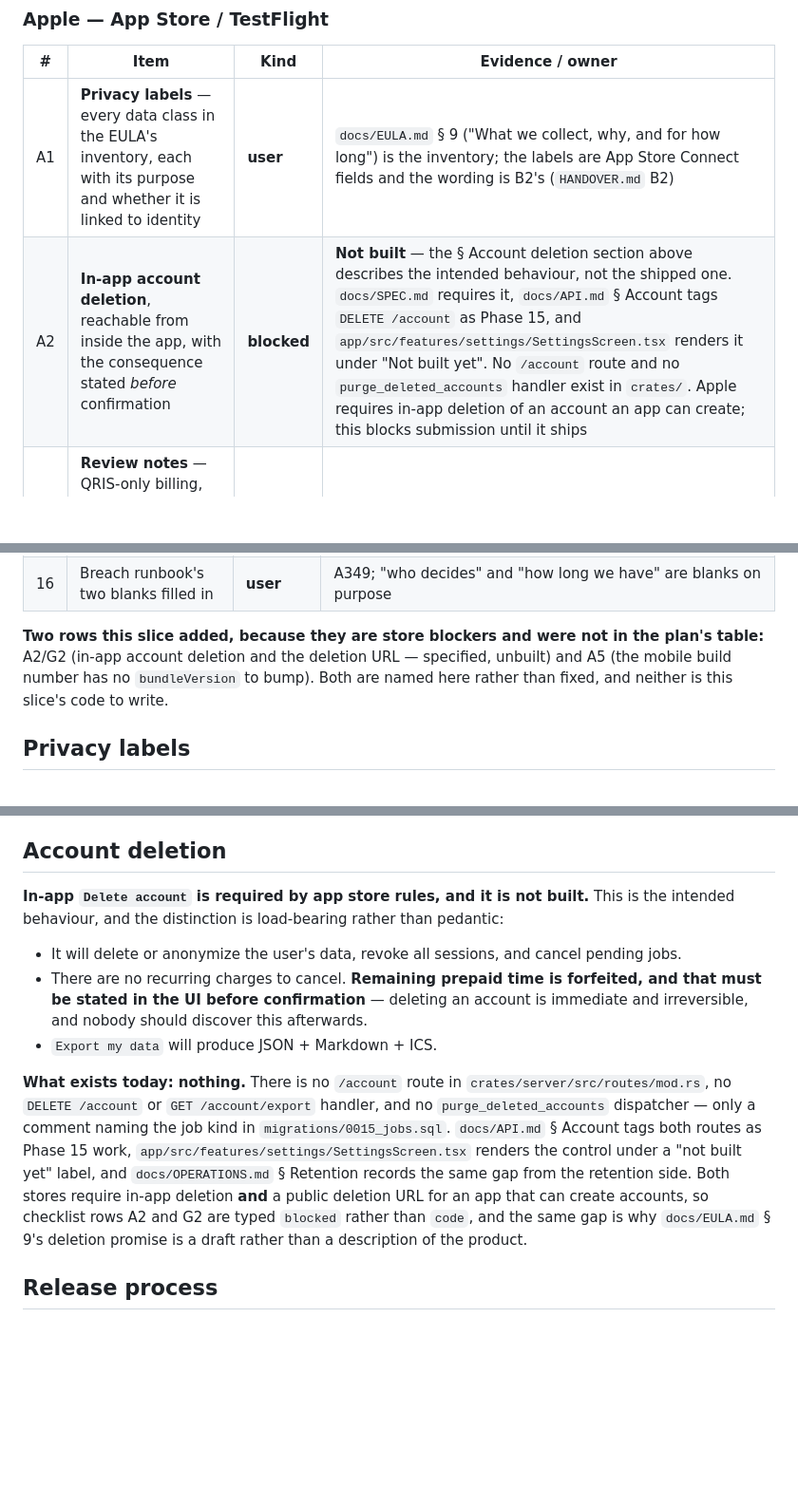
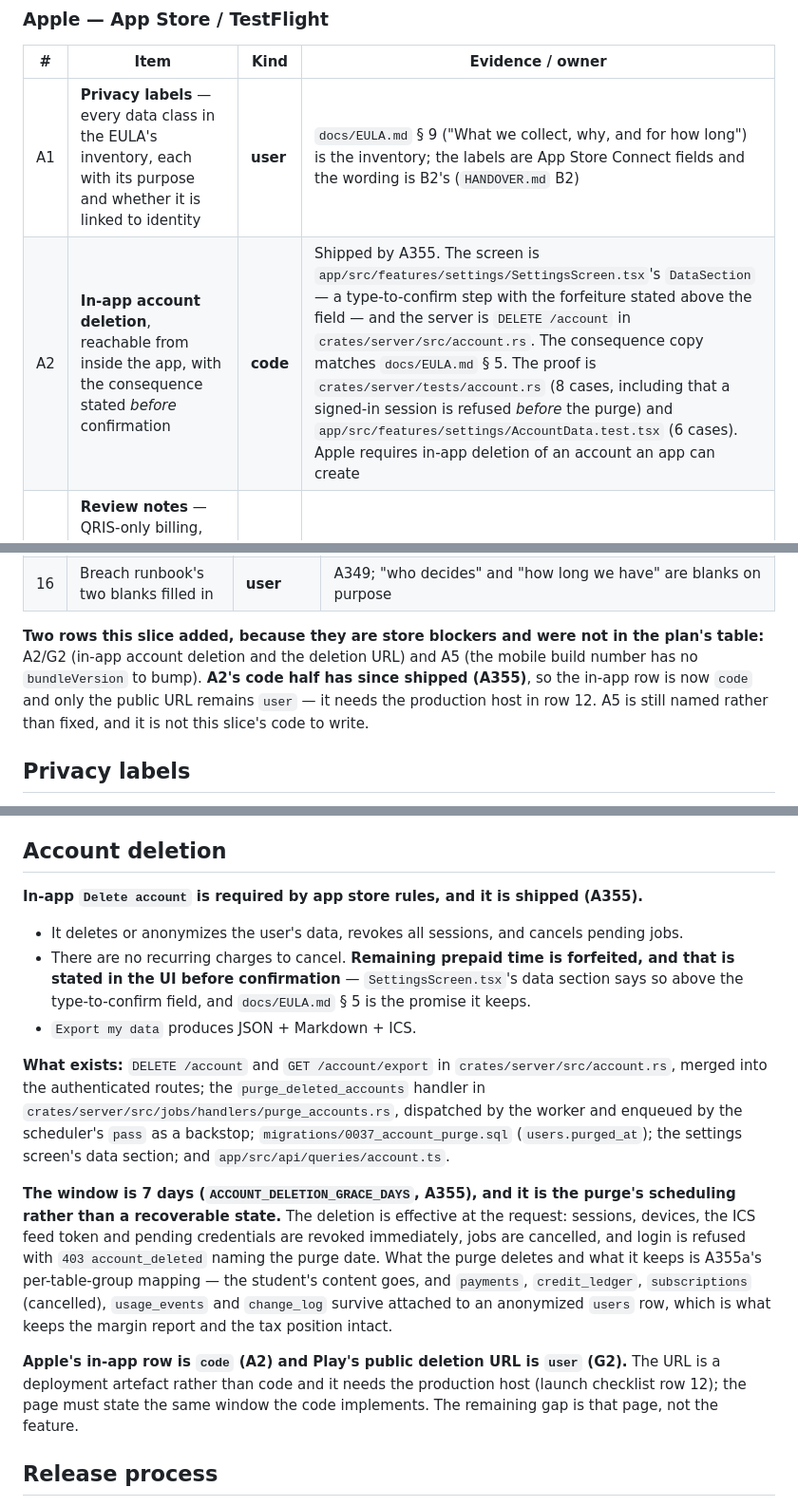
Before and after one commit to jettapindika/stvdy, a Markdown page: docs/RELEASE.md, 3 parts joined by grey strips. Shown at 95% size. Rendered like a GitHub page; blank space fills up the shorter version.

```diff
--- a/docs/RELEASE.md
+++ b/docs/RELEASE.md
@@ -261,6 +261,6 @@ upload, and record which key signed it.
 | # | Item | Kind | Evidence / owner |
 |---|---|---|---|
 | A1 | **Privacy labels** — every data class in the EULA's inventory, each with its purpose and whether it is linked to identity | **user** | `docs/EULA.md` § 9 ("What we collect, why, and for how long") is the inventory; the labels are App Store Connect fields and the wording is B2's (`HANDOVER.md` B2) |
-| A2 | **In-app account deletion**, reachable from inside the app, with the consequence stated *before* confirmation | **blocked** | **Not built** — the § Account deletion section above describes the intended behaviour, not the shipped one. `docs/SPEC.md` requires it, `docs/API.md` § Account tags `DELETE /account` as Phase 15, and `app/src/features/settings/SettingsScreen.tsx` renders it under "Not built yet". No `/account` route and no `purge_deleted_accounts` handler exist in `crates/`. Apple requires in-app deletion of an account an app can create; this blocks submission until it ships |
+| A2 | **In-app account deletion**, reachable from inside the app, with the consequence stated *before* confirmation | **code** | Shipped by A355. The screen is `app/src/features/settings/SettingsScreen.tsx`'s `DataSection` — a type-to-confirm step with the forfeiture stated above the field — and the server is `DELETE /account` in `crates/server/src/account.rs`. The consequence copy matches `docs/EULA.md` § 5. The proof is `crates/server/tests/account.rs` (8 cases, including that a signed-in session is refused *before* the purge) and `app/src/features/settings/AccountData.test.tsx` (6 cases). Apple requires in-app deletion of an account an app can create |
 | A3 | **Review notes** — QRIS-only billing, that the app sells nothing, and where a reviewer creates an account and sees the read-only plan screen | **code** | The plan screen is `app/src/features/billing/MobilePlanScreen.tsx` (A322). The notes themselves are text the user submits |
 | A4 | **The build sells nothing** — no price, no checkout, no upgrade CTA, no link to a web checkout | **code** | `scripts/check-mobile-no-purchase.sh <artifact.ipa>` (exit 0), and `node scripts/check-no-purchase-ui.mjs` on the same commit — **against the store build**. The check refuses to pass on anything not stamped `stvdy-build-target="store"`, so `app/dist` must hold the store bundle: `TAURI_ENV_PLATFORM=ios npm --prefix app run build` (what `tauri build` itself runs on a phone), or `npm --prefix app run build:mobile` for `dist-mobile`. A plain `npm --prefix app run build` produces the web/desktop build, which the check rejects by design |
@@ -332,9 +332,11 @@ below name it rather than repeating it, so the two cannot drift.
 | 16 | Breach runbook's two blanks filled in | **user** | A349; "who decides" and "how long we have" are blanks on purpose |
 
 **Two rows this slice added, because they are store blockers and were not in the
-plan's table:** A2/G2 (in-app account deletion and the deletion URL — specified,
-unbuilt) and A5 (the mobile build number has no `bundleVersion` to bump). Both are
-named here rather than fixed, and neither is this slice's code to write.
+plan's table:** A2/G2 (in-app account deletion and the deletion URL) and A5 (the mobile
+build number has no `bundleVersion` to bump). **A2's code half has since shipped (A355)**,
+so the in-app row is now `code` and only the public URL remains `user` — it needs the
+production host in row 12. A5 is still named rather than fixed, and it is not this slice's
+code to write.
 
 ## Privacy labels
 
@@ -351,23 +353,32 @@ not closed by an agent.
 
 ## Account deletion
 
-**In-app `Delete account` is required by app store rules, and it is not built.** This is the
-intended behaviour, and the distinction is load-bearing rather than pedantic:
+**In-app `Delete account` is required by app store rules, and it is shipped (A355).**
 
-- It will delete or anonymize the user's data, revoke all sessions, and cancel pending jobs.
-- There are no recurring charges to cancel. **Remaining prepaid time is forfeited, and that must be
-  stated in the UI before confirmation** — deleting an account is immediate and irreversible, and
-  nobody should discover this afterwards.
-- `Export my data` will produce JSON + Markdown + ICS.
+- It deletes or anonymizes the user's data, revokes all sessions, and cancels pending jobs.
+- There are no recurring charges to cancel. **Remaining prepaid time is forfeited, and that is
+  stated in the UI before confirmation** — `SettingsScreen.tsx`'s data section says so above the
+  type-to-confirm field, and `docs/EULA.md` § 5 is the promise it keeps.
+- `Export my data` produces JSON + Markdown + ICS.
 
-**What exists today: nothing.** There is no `/account` route in `crates/server/src/routes/mod.rs`,
-no `DELETE /account` or `GET /account/export` handler, and no `purge_deleted_accounts` dispatcher —
-only a comment naming the job kind in `migrations/0015_jobs.sql`. `docs/API.md` § Account tags both
-routes as Phase 15 work, `app/src/features/settings/SettingsScreen.tsx` renders the control under a
-"not built yet" label, and `docs/OPERATIONS.md` § Retention records the same gap from the retention
-side. Both stores require in-app deletion **and** a public deletion URL for an app that can create
-accounts, so checklist rows A2 and G2 are typed `blocked` rather than `code`, and the same gap is
-why `docs/EULA.md` § 9's deletion promise is a draft rather than a description of the product.
+**What exists:** `DELETE /account` and `GET /account/export` in `crates/server/src/account.rs`,
+merged into the authenticated routes; the `purge_deleted_accounts` handler in
+`crates/server/src/jobs/handlers/purge_accounts.rs`, dispatched by the worker and enqueued by the
+scheduler's `pass` as a backstop; `migrations/0037_account_purge.sql` (`users.purged_at`); the
+settings screen's data section; and `app/src/api/queries/account.ts`.
+
+**The window is 7 days (`ACCOUNT_DELETION_GRACE_DAYS`, A355), and it is the purge's scheduling
+rather than a recoverable state.** The deletion is effective at the request: sessions, devices,
+the ICS feed token and pending credentials are revoked immediately, jobs are cancelled, and login
+is refused with `403 account_deleted` naming the purge date. What the purge deletes and what it
+keeps is A355a's per-table-group mapping — the student's content goes, and `payments`,
+`credit_ledger`, `subscriptions` (cancelled), `usage_events` and `change_log` survive attached to
+an anonymized `users` row, which is what keeps the margin report and the tax position intact.
+
+**Apple's in-app row is `code` (A2) and Play's public deletion URL is `user` (G2).** The URL is a
+deployment artefact rather than code and it needs the production host (launch checklist row 12);
+the page must state the same window the code implements. The remaining gap is that page, not the
+feature.
 
 ## Release process
 
```
Also changed, not shown: other parts of docs/RELEASE.md (+3 -3 lines).
